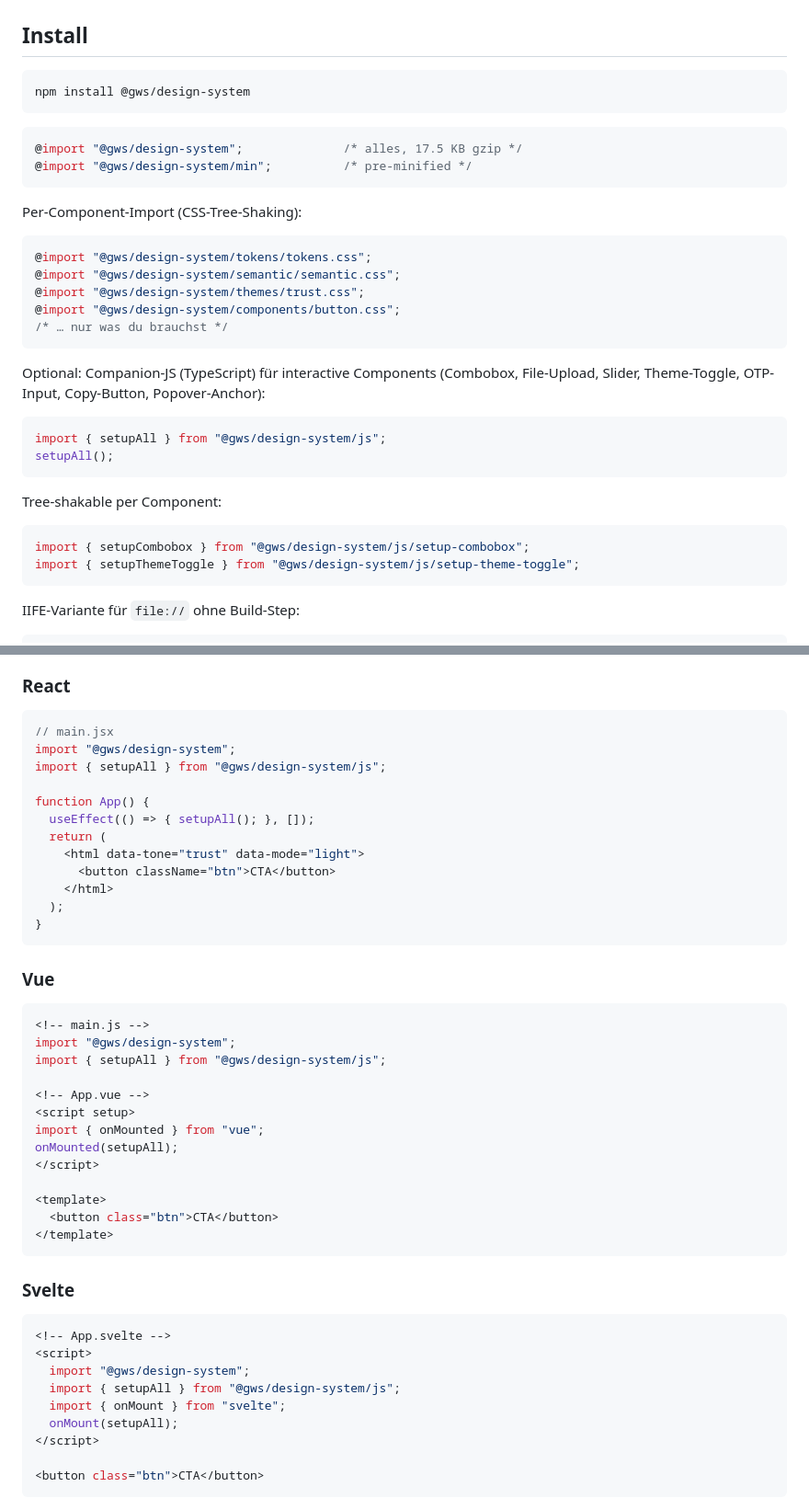
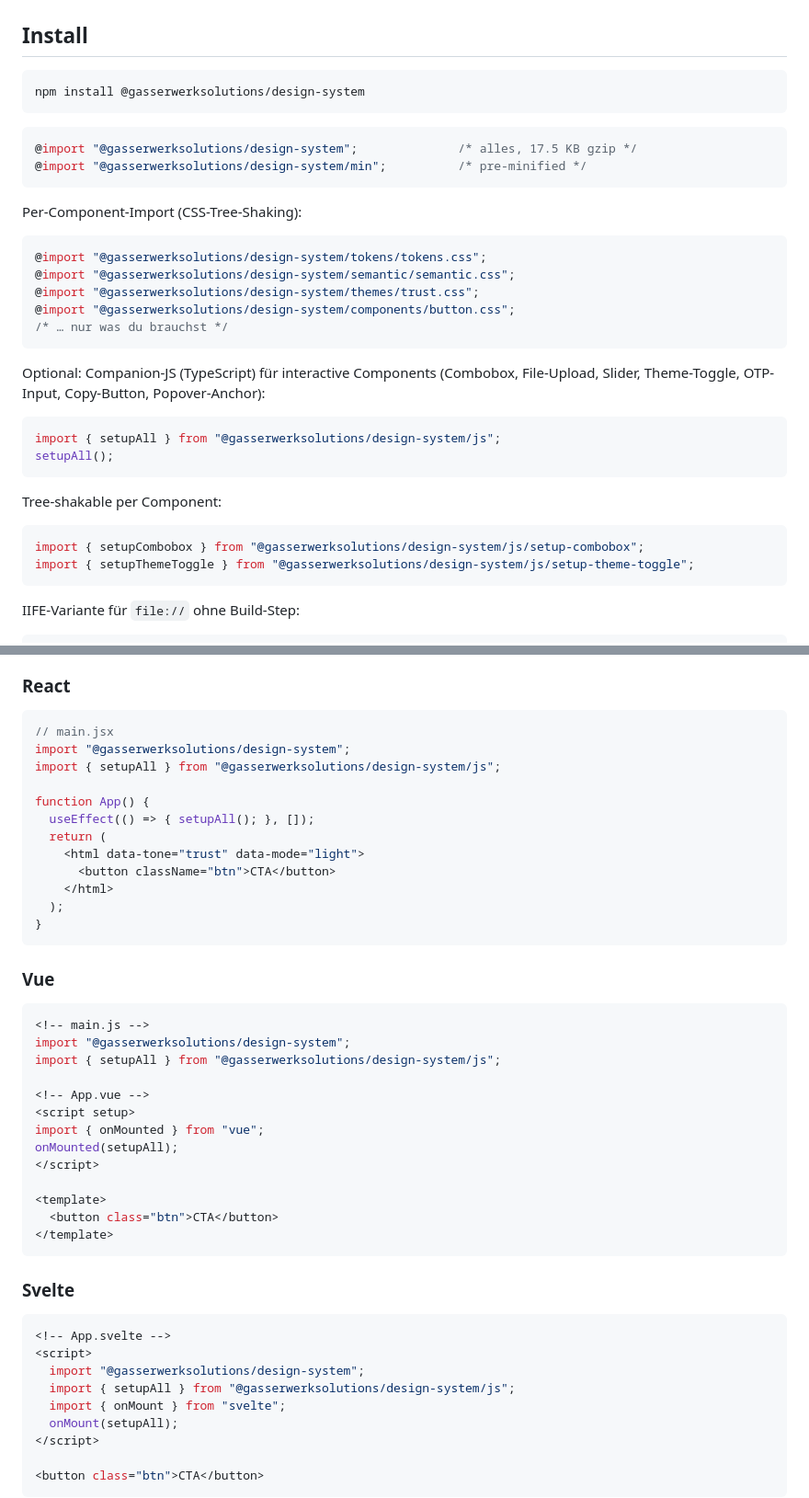
Before and after one commit to GasserwerkSolutions/DesignSystem, a Markdown page: README.md, 2 parts joined by grey strips. Shown at 92% size. GitHub-like rendering.

Commit message:
docs: use published package name in README

````diff
--- a/README.md
+++ b/README.md
@@ -20,21 +20,21 @@ Drei Achsen-Attribute auf `<html>`, ein Stylesheet, los geht's.
 ## Install
 
 ```bash
-npm install @gws/design-system
+npm install @gasserwerksolutions/design-system
 ```
 
 ```css
-@import "@gws/design-system";              /* alles, 17.5 KB gzip */
-@import "@gws/design-system/min";          /* pre-minified */
+@import "@gasserwerksolutions/design-system";              /* alles, 17.5 KB gzip */
+@import "@gasserwerksolutions/design-system/min";          /* pre-minified */
 ```
 
 Per-Component-Import (CSS-Tree-Shaking):
 
 ```css
-@import "@gws/design-system/tokens/tokens.css";
-@import "@gws/design-system/semantic/semantic.css";
-@import "@gws/design-system/themes/trust.css";
-@import "@gws/design-system/components/button.css";
+@import "@gasserwerksolutions/design-system/tokens/tokens.css";
+@import "@gasserwerksolutions/design-system/semantic/semantic.css";
+@import "@gasserwerksolutions/design-system/themes/trust.css";
+@import "@gasserwerksolutions/design-system/components/button.css";
 /* … nur was du brauchst */
 ```
 
@@ -42,15 +42,15 @@ Optional: Companion-JS (TypeScript) für interactive Components (Combobox,
 File-Upload, Slider, Theme-Toggle, OTP-Input, Copy-Button, Popover-Anchor):
 
 ```js
-import { setupAll } from "@gws/design-system/js";
+import { setupAll } from "@gasserwerksolutions/design-system/js";
 setupAll();
 ```
 
 Tree-shakable per Component:
 
 ```js
-import { setupCombobox } from "@gws/design-system/js/setup-combobox";
-import { setupThemeToggle } from "@gws/design-system/js/setup-theme-toggle";
+import { setupCombobox } from "@gasserwerksolutions/design-system/js/setup-combobox";
+import { setupThemeToggle } from "@gasserwerksolutions/design-system/js/setup-theme-toggle";
 ```
 
 IIFE-Variante für `file://` ohne Build-Step:
@@ -84,8 +84,8 @@ CSS-First-DS — funktioniert mit jedem Framework via CSS-Import.
 
 ```jsx
 // main.jsx
-import "@gws/design-system";
-import { setupAll } from "@gws/design-system/js";
+import "@gasserwerksolutions/design-system";
+import { setupAll } from "@gasserwerksolutions/design-system/js";
 
 function App() {
   useEffect(() => { setupAll(); }, []);
@@ -101,8 +101,8 @@ function App() {
 
 ```vue
 <!-- main.js -->
-import "@gws/design-system";
-import { setupAll } from "@gws/design-system/js";
+import "@gasserwerksolutions/design-system";
+import { setupAll } from "@gasserwerksolutions/design-system/js";
 
 <!-- App.vue -->
 <script setup>
@@ -120,8 +120,8 @@ onMounted(setupAll);
 ```svelte
 <!-- App.svelte -->
 <script>
-  import "@gws/design-system";
-  import { setupAll } from "@gws/design-system/js";
+  import "@gasserwerksolutions/design-system";
+  import { setupAll } from "@gasserwerksolutions/design-system/js";
   import { onMount } from "svelte";
   onMount(setupAll);
 </script>
````
Also changed, not shown: other parts of README.md (+2 -2 lines).
